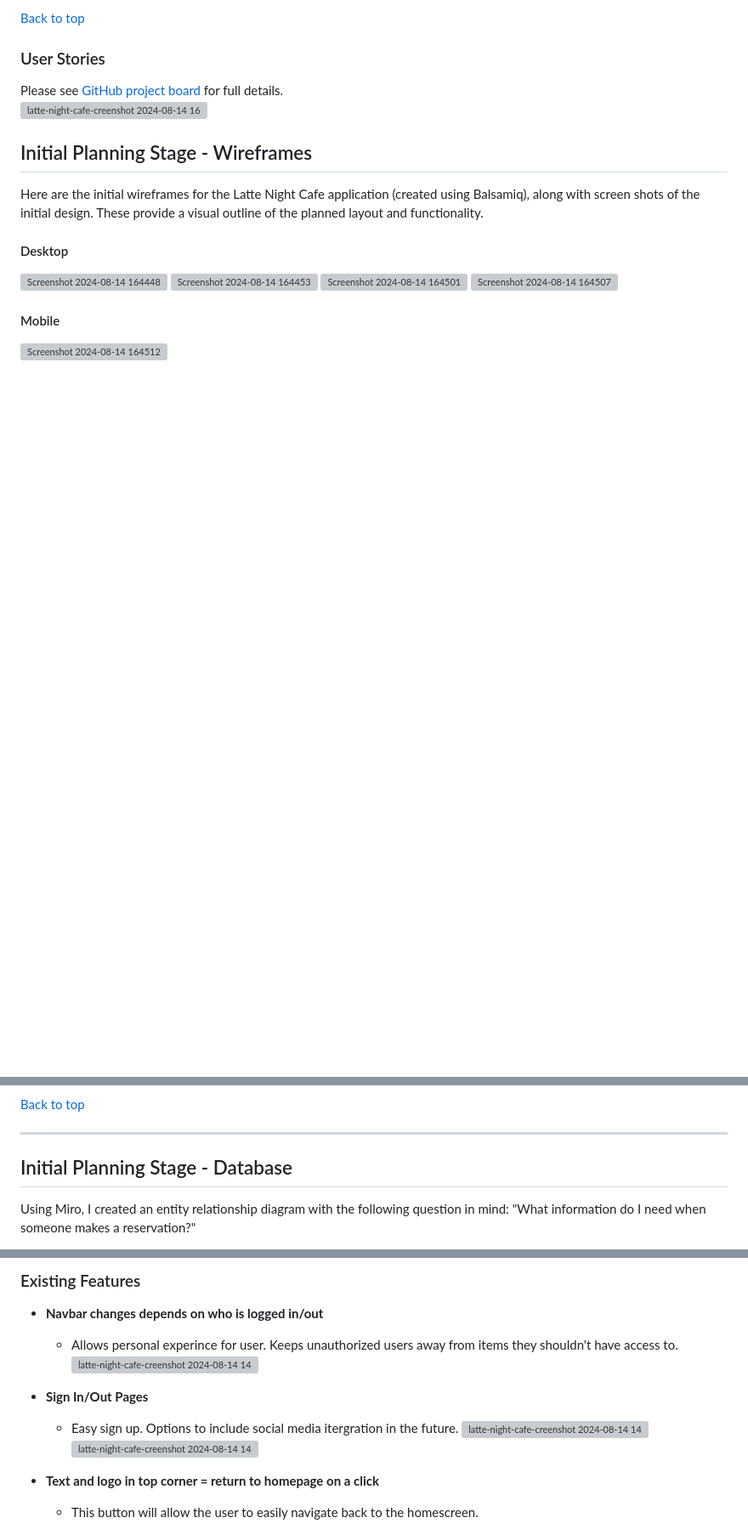
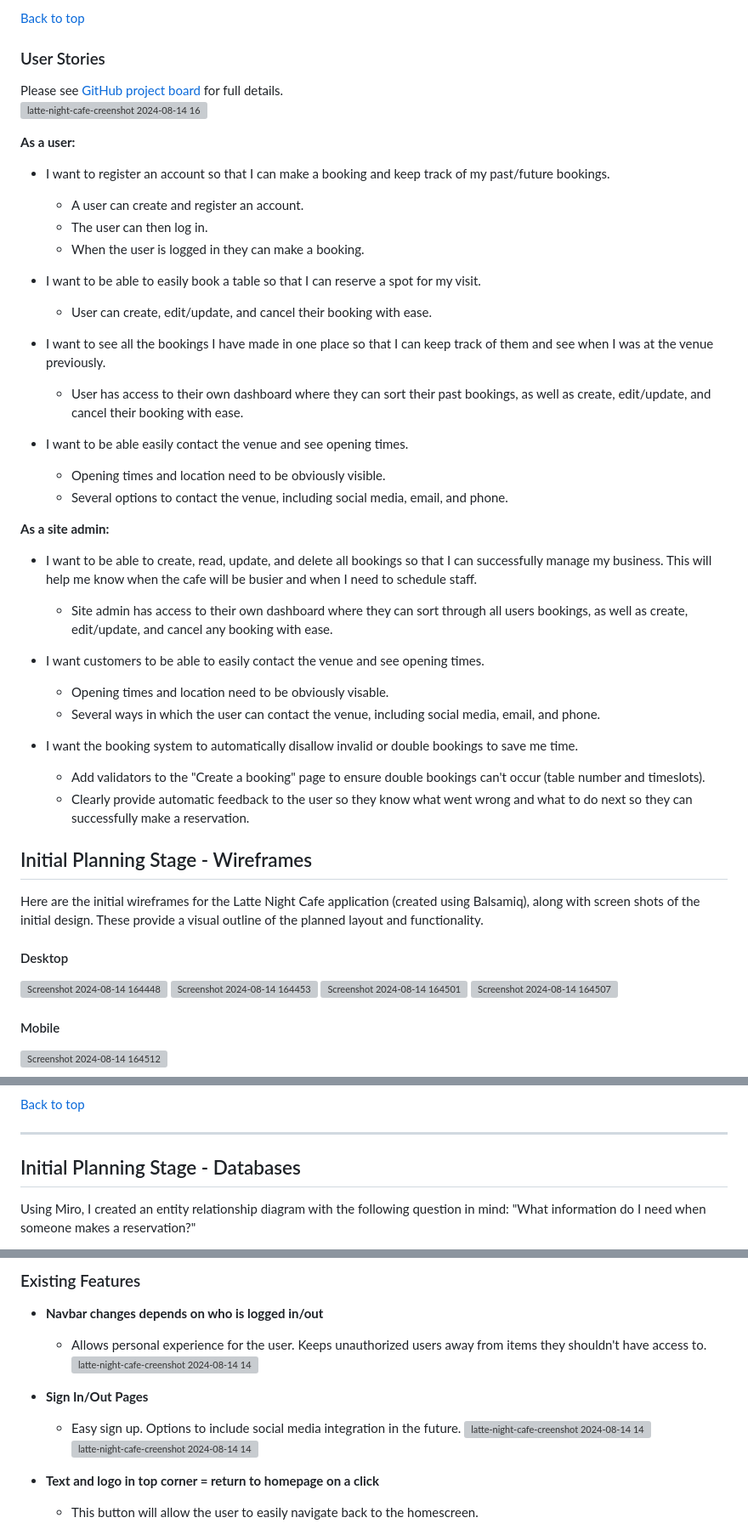
Before and after one commit to CHughes13/late-night-cafe, a Markdown page: README.md, 3 parts joined by grey strips. Shown: that part at 85% size. GitHub-like rendering; blank space fills up the shorter version; grey boxes are pictures that could not be loaded.

Commit message:
Update README.md - expand on user stories

```diff
--- a/README.md
+++ b/README.md
@@ -63,6 +61,35 @@ The colours are warm and comforting. The main issue with the contrast check was
 ### User Stories
 Please see [GitHub project board](https://github.com/users/CHughes13/projects/2/views/1) for full details.
 ![latte-night-cafe-creenshot 2024-08-14 162917](https://github.com/user-attachments/assets/a94a7ee3-7eec-4396-96ad-2aa1be35126b)
+
+__As a user:__
+- I want to register an account so that I can make a booking and keep track of my past/future bookings.
+  - A user can create and register an account.
+  - The user can then log in.
+  - When the user is logged in they can make a booking.
+
+- I want to be able to easily book a table so that I can reserve a spot for my visit.
+  - User can create, edit/update, and cancel their booking with ease.
+
+- I want to see all the bookings I have made in one place so that I can keep track of them and see when I was at the venue previously.
+  - User has access to their own dashboard where they can sort their past bookings, as well as create, edit/update, and cancel their booking with ease.
+
+- I want to be able easily contact the venue and see opening times.
+  - Opening times and location need to be obviously visible.
+  - Several options to contact the venue, including social media, email, and phone.
+
+__As a site admin:__
+- I want to be able to create, read, update, and delete all bookings so that I can successfully manage my business. This will help me know when the cafe will be busier and when I need to schedule staff.
+  - Site admin has access to their own dashboard where they can sort through all users bookings, as well as create, edit/update, and cancel any booking with ease.
+
+- I want customers to be able to easily contact the venue and see opening times.
+  - Opening times and location need to be obviously visable.
+  - Several ways in which the user can contact the venue, including social media, email, and phone.
+
+- I want the booking system to automatically disallow invalid or double bookings to save me time.
+  - Add validators to the "Create a booking" page to ensure double bookings can't occur (table number and timeslots).
+  - Clearly provide automatic feedback to the user so they know what went wrong and what to do next so they can successfully make a reservation.
+
 
 
 ## Initial Planning Stage - Wireframes
@@ -83,7 +110,7 @@ Here are the initial wireframes for the Latte Night Cafe application (created us
 
 ***
 
-## Initial Planning Stage - Database
+## Initial Planning Stage - Databases
 
 Using Miro, I created an entity relationship diagram with the following question in mind: "What information do I need when someone makes a reservation?"
 
@@ -161,12 +188,12 @@ This project was planned out using agile principles. Therefore, I used the MoSCo
 
 ### Existing Features
 - __Navbar changes depends on who is logged in/out__
-  - Allows personal experince for user. Keeps unauthorized users away from items they shouldn't have access to.
+  - Allows personal experience for the user. Keeps unauthorized users away from items they shouldn't have access to.
 ![latte-night-cafe-creenshot 2024-08-14 140634](https://github.com/user-attachments/assets/ee34f3d0-f160-4552-b32f-def5622d853b)
 
 
 - __Sign In/Out Pages__
-  - Easy sign up. Options to include social media itergration in the future.
+  - Easy sign up. Options to include social media integration in the future.
 ![latte-night-cafe-creenshot 2024-08-14 142000](https://github.com/user-attachments/assets/4497f444-8348-4b99-bcf9-d7586b414cff)
 ![latte-night-cafe-creenshot 2024-08-14 141927](https://github.com/user-attachments/assets/78ad74a0-054e-44c6-8fc7-abd0649f8b6f)
 
```
Also changed, not shown: other parts of README.md (+14 -15 lines).
